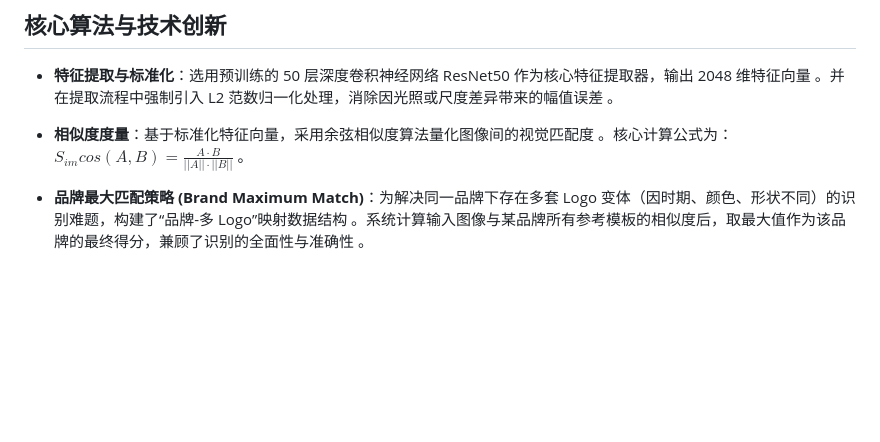
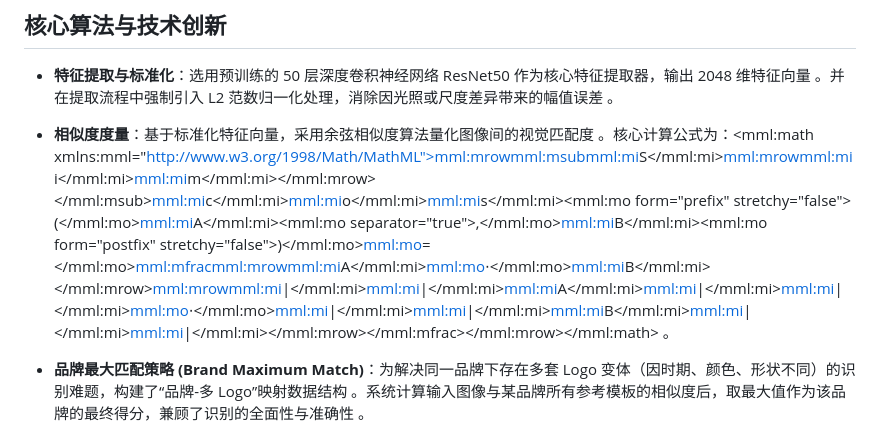
Before and after one commit to chengyuanzhu11/image-copyright-detection, a Markdown page: README.md, the part around the change. GitHub-like rendering; blank space fills up the shorter version.

```diff
--- a/README.md
+++ b/README.md
@@ -24,7 +24,7 @@
 * **特征提取与标准化**：选用预训练的 50 层深度卷积神经网络 ResNet50 作为核心特征提取器，输出 2048 维特征向量 。并在提取流程中强制引入 L2 范数归一化处理，消除因光照或尺度差异带来的幅值误差 。
 
 
-* **相似度度量**：基于标准化特征向量，采用余弦相似度算法量化图像间的视觉匹配度 。核心计算公式为：$S_{im}cos(A,B)=\frac{A\cdot B}{||A||\cdot||B||}$ 。
+* **相似度度量**：基于标准化特征向量，采用余弦相似度算法量化图像间的视觉匹配度 。核心计算公式为：<mml:math xmlns:mml="http://www.w3.org/1998/Math/MathML"><mml:mrow><mml:msub><mml:mi>S</mml:mi><mml:mrow><mml:mi>i</mml:mi><mml:mi>m</mml:mi></mml:mrow></mml:msub><mml:mi>c</mml:mi><mml:mi>o</mml:mi><mml:mi>s</mml:mi><mml:mo form="prefix" stretchy="false">(</mml:mo><mml:mi>A</mml:mi><mml:mo separator="true">,</mml:mo><mml:mi>B</mml:mi><mml:mo form="postfix" stretchy="false">)</mml:mo><mml:mo>=</mml:mo><mml:mfrac><mml:mrow><mml:mi>A</mml:mi><mml:mo>⋅</mml:mo><mml:mi>B</mml:mi></mml:mrow><mml:mrow><mml:mi>|</mml:mi><mml:mi>|</mml:mi><mml:mi>A</mml:mi><mml:mi>|</mml:mi><mml:mi>|</mml:mi><mml:mo>⋅</mml:mo><mml:mi>|</mml:mi><mml:mi>|</mml:mi><mml:mi>B</mml:mi><mml:mi>|</mml:mi><mml:mi>|</mml:mi></mml:mrow></mml:mfrac></mml:mrow></mml:math> 。
 
 
 * **品牌最大匹配策略 (Brand Maximum Match)**：为解决同一品牌下存在多套 Logo 变体（因时期、颜色、形状不同）的识别难题，构建了“品牌-多 Logo”映射数据结构 。系统计算输入图像与某品牌所有参考模板的相似度后，取最大值作为该品牌的最终得分，兼顾了识别的全面性与准确性 。
```
